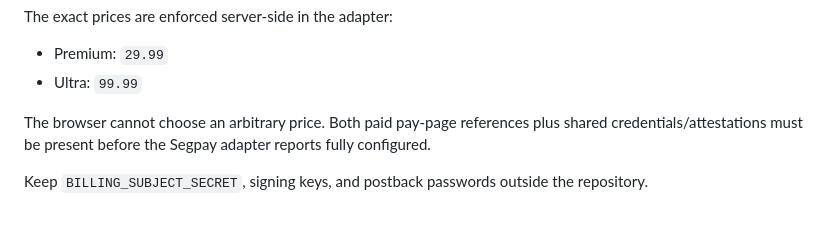
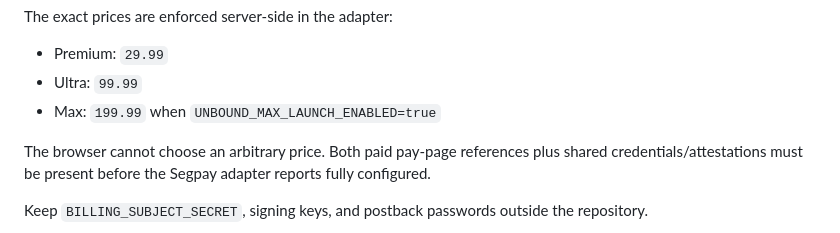
Before and after one commit to Beau2176/unbound-ai, a Markdown page: docs/BILLING.md, the part around the change. Rendered like a GitHub page.

Commit message:
Fix billing markdown formatting and Max price

```diff
--- a/docs/BILLING.md
+++ b/docs/BILLING.md
@@ -37,6 +37,7 @@ The exact prices are enforced server-side in the adapter:
 
 - Premium: `29.99`
 - Ultra: `99.99`
+- Max: `199.99` when `UNBOUND_MAX_LAUNCH_ENABLED=true`
 
 The browser cannot choose an arbitrary price. Both paid pay-page references plus shared credentials/attestations must be present before the Segpay adapter reports fully configured.
 
```
